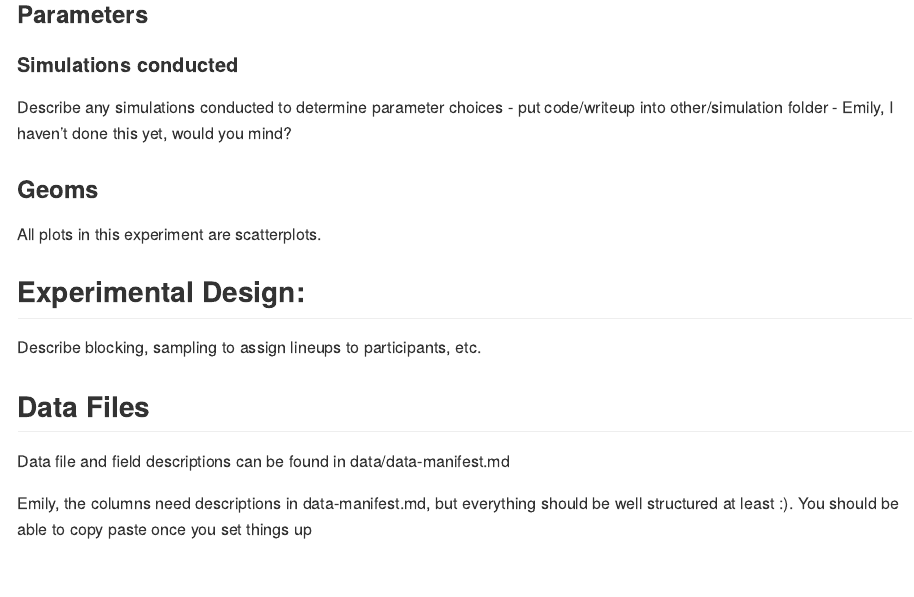
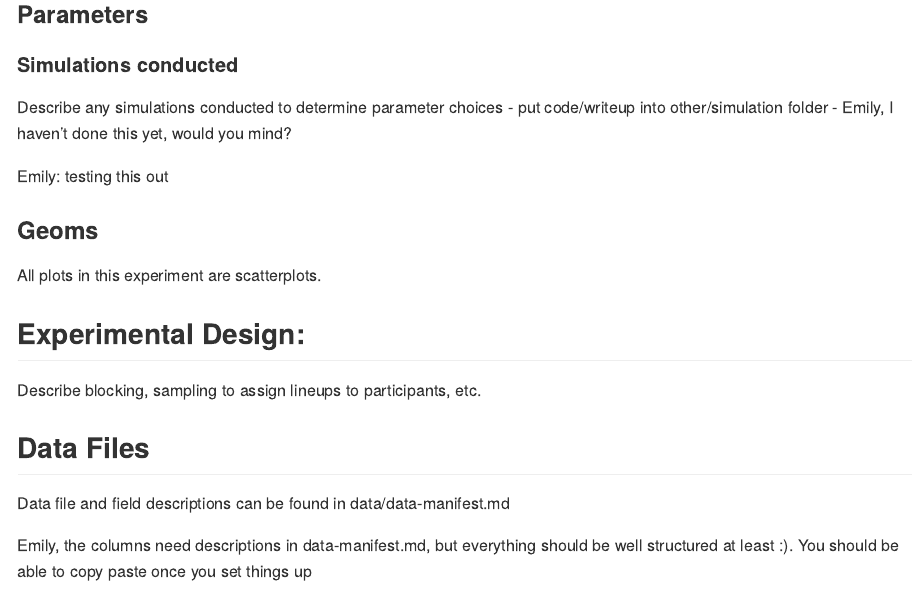
Before and after one commit to srvanderplas/vis-inference-experiments, an R Markdown document (log-scales-pilot-1/README.Rmd): the page in a window 1100 px wide, from 430 px down. The pictures show the output file log-scales-pilot-1/README.md that the author committed with the source, drawn offline in the style of GitHub.

Commit message:
testing out ability to edit documents in repository.

```diff
--- a/log-scales-pilot-1/README.Rmd
+++ b/log-scales-pilot-1/README.Rmd
@@ -1,6 +1,14 @@
 ---
 title: "Pilot: Log Scales"
 author: Emily Robinson, Reka Howard, Susan Vanderplas
+header-includes: |
+  \usepackage{hyperref}
+  \usepackage[utf8]{inputenc}
+  \def\tightlist{}
+  \usepackage[usenames,dvipsnames]{color}
+  \newcommand{\er}[1]{\textcolor{Orange}{#1}}
+  \newcommand{\svp}[1]{\textcolor{Green}{#1}}
+  \newcommand{\rh}[1]{\textcolor{Plum}{#1}}
 output: github_document
 ---
 
@@ -23,6 +31,8 @@ Lineup Type(s): Rorschach, One-target
 #### Simulations conducted
 Describe any simulations conducted to determine parameter choices - put code/writeup into other/simulation folder - Emily, I haven't done this yet, would you mind?
 
+Emily: testing this out
+
 ### Geoms
 
 All plots in this experiment are scatterplots.
```
Also changed, not shown: log-scales-pilot-1/README.md.
